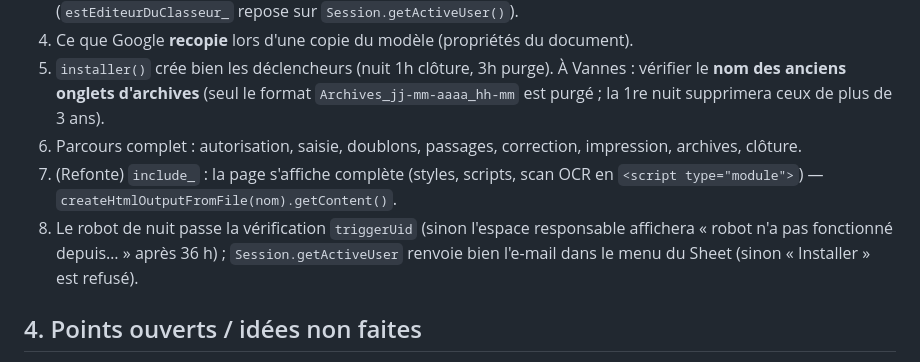
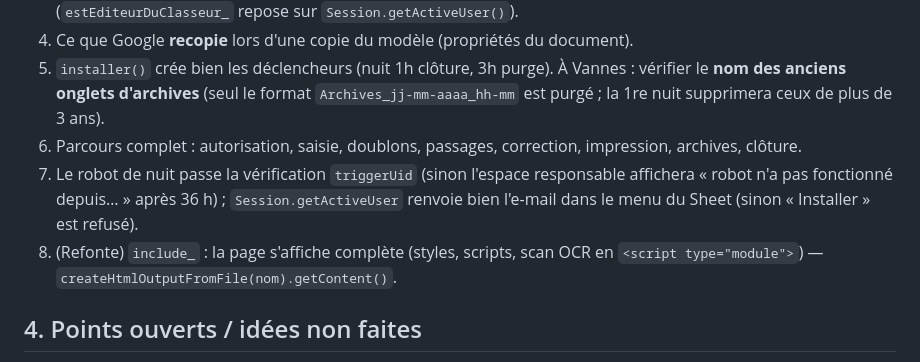
Before and after one commit to BD56/Gestion-cheque-differe, a Markdown page: MEMOIRE_CLAUDE.md, the part around the change. Rendered like a GitHub page.

Commit message:
Mémoire : ordre des points à vérifier sur un vrai Google Sheet
Co-Authored-By: Claude Opus 5.5 <noreply@anthropic.com>
Claude-Session: https://claude.ai/code/session_01Ur67ta4PwSxijT1Ab4VHhN

```diff
--- a/MEMOIRE_CLAUDE.md
+++ b/MEMOIRE_CLAUDE.md
@@ -174,11 +174,11 @@ quand Bryan le demande.
    `Archives_jj-mm-aaaa_hh-mm` est purgé ; la 1re nuit supprimera ceux de plus de 3 ans).
 6. Parcours complet : autorisation, saisie, doublons, passages, correction, impression,
    archives, clôture.
-8. (Refonte) `include_` : la page s'affiche complète (styles, scripts, scan OCR en
-   `<script type="module">`) — `createHtmlOutputFromFile(nom).getContent()`.
 7. Le robot de nuit passe la vérification `triggerUid` (sinon l'espace responsable
    affichera « robot n'a pas fonctionné depuis… » après 36 h) ; `Session.getActiveUser`
    renvoie bien l'e-mail dans le menu du Sheet (sinon « Installer » est refusé).
+8. (Refonte) `include_` : la page s'affiche complète (styles, scripts, scan OCR en
+   `<script type="module">`) — `createHtmlOutputFromFile(nom).getContent()`.
 
 ## 4. Points ouverts / idées non faites
 - Pull request `generalisation` → `main` : à ouvrir **après** le test de Bryan (il n'a pas
```
